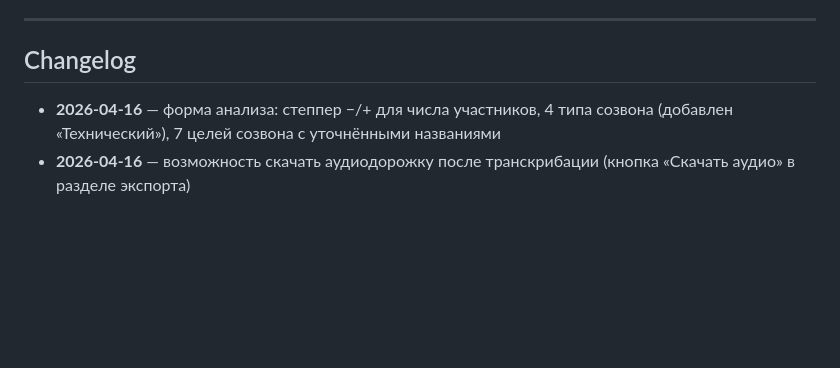
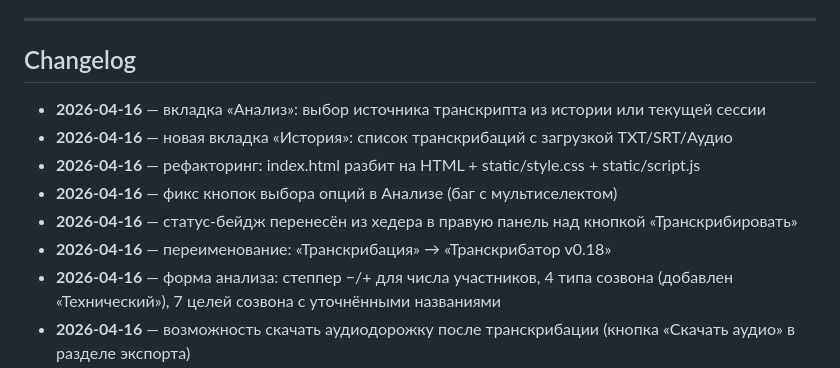
Before and after one commit to des-e/transcribe, a Markdown page: README.md, the part around the change. GitHub-like rendering; blank space fills up the shorter version.

Commit message:
Update README changelog for 2026-04-16 session
Co-Authored-By: Claude Sonnet 4.6 <noreply@anthropic.com>

```diff
--- a/README.md
+++ b/README.md
@@ -10,6 +10,12 @@
 
 ## Changelog
 
+- **2026-04-16** — вкладка «Анализ»: выбор источника транскрипта из истории или текущей сессии
+- **2026-04-16** — новая вкладка «История»: список транскрибаций с загрузкой TXT/SRT/Аудио
+- **2026-04-16** — рефакторинг: index.html разбит на HTML + static/style.css + static/script.js
+- **2026-04-16** — фикс кнопок выбора опций в Анализе (баг с мультиселектом)
+- **2026-04-16** — статус-бейдж перенесён из хедера в правую панель над кнопкой «Транскрибировать»
+- **2026-04-16** — переименование: «Транскрибация» → «Транскрибатор v0.18»
 - **2026-04-16** — форма анализа: степпер −/+ для числа участников, 4 типа созвона (добавлен «Технический»), 7 целей созвона с уточнёнными названиями
 - **2026-04-16** — возможность скачать аудиодорожку после транскрибации (кнопка «Скачать аудио» в разделе экспорта)
 - **2026-04-15** — редактирование текста сегментов прямо в интерфейсе
```
